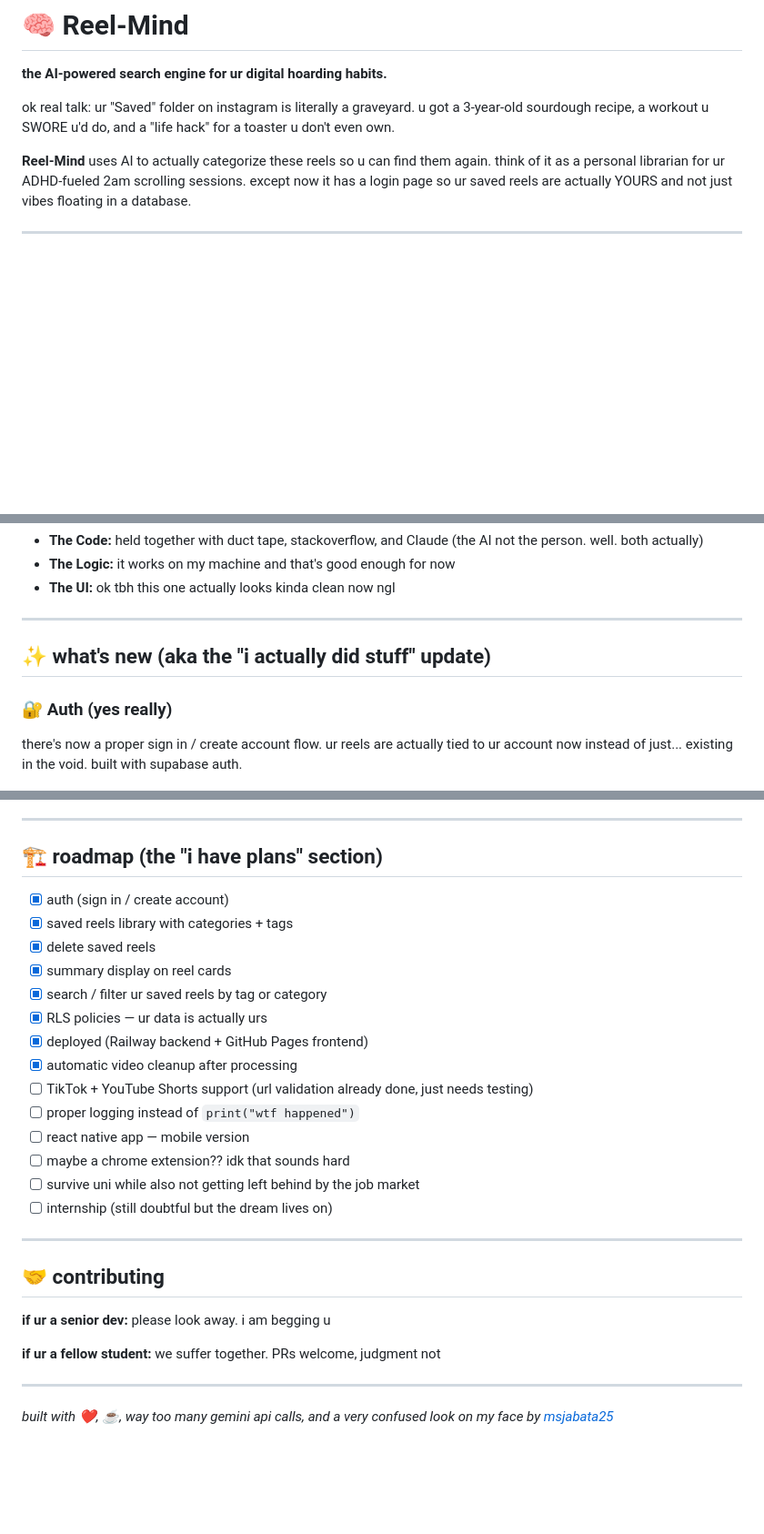
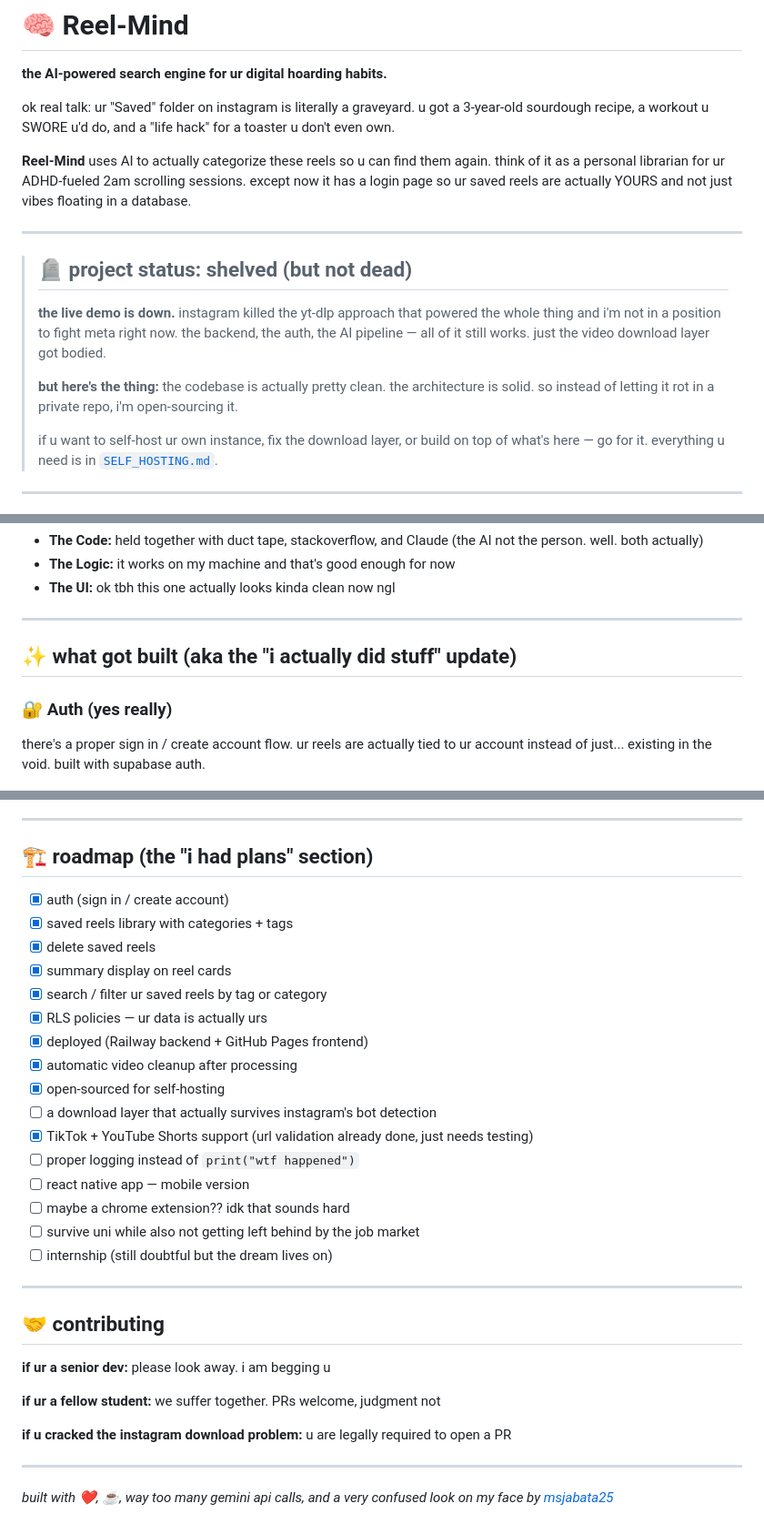
Before and after one commit to msjabata25/Reel-Mind, a Markdown page: README.md, 3 parts joined by grey strips. Shown at 91% size. Drawn GitHub-style; blank space fills up the shorter version.

```diff
--- a/README.md
+++ b/README.md
@@ -5,6 +5,16 @@
 ok real talk: ur "Saved" folder on instagram is literally a graveyard. u got a 3-year-old sourdough recipe, a workout u SWORE u'd do, and a "life hack" for a toaster u don't even own.
 
 **Reel-Mind** uses AI to actually categorize these reels so u can find them again. think of it as a personal librarian for ur ADHD-fueled 2am scrolling sessions. except now it has a login page so ur saved reels are actually YOURS and not just vibes floating in a database.
+
+---
+
+> ## 🪦 project status: shelved (but not dead)
+>
+> **the live demo is down.** instagram killed the yt-dlp approach that powered the whole thing and i'm not in a position to fight meta right now. the backend, the auth, the AI pipeline — all of it still works. just the video download layer got bodied.
+>
+> **but here's the thing:** the codebase is actually pretty clean. the architecture is solid. so instead of letting it rot in a private repo, i'm open-sourcing it.
+>
+> if u want to self-host ur own instance, fix the download layer, or build on top of what's here — go for it. everything u need is in [`SELF_HOSTING.md`](./SELF_HOSTING.md).
 
 ---
 
@@ -21,11 +31,11 @@ still a freshman. still figuring things out. the codebase is maybe slightly less
 
 ---
 
-## ✨ what's new (aka the "i actually did stuff" update)
+## ✨ what got built (aka the "i actually did stuff" update)
 
 ### 🔐 Auth (yes really)
 
-there's now a proper sign in / create account flow. ur reels are actually tied to ur account now instead of just... existing in the void. built with supabase auth.
+there's a proper sign in / create account flow. ur reels are actually tied to ur account instead of just... existing in the void. built with supabase auth.
 
 ![Login Screen](screenshots/login.png)
 
@@ -118,7 +126,7 @@ note: `GEMINI_API_KEY` doesn't go in .env anymore — users bring their own key
 
 ---
 
-## 🏗️ roadmap (the "i have plans" section)
+## 🏗️ roadmap (the "i had plans" section)
 
 - [x] auth (sign in / create account)
 - [x] saved reels library with categories + tags
@@ -128,7 +136,9 @@ note: `GEMINI_API_KEY` doesn't go in .env anymore — users bring their own key
 - [x] RLS policies — ur data is actually urs
 - [x] deployed (Railway backend + GitHub Pages frontend)
 - [x] automatic video cleanup after processing
-- [ ] TikTok + YouTube Shorts support (url validation already done, just needs testing)
+- [x] open-sourced for self-hosting
+- [ ] a download layer that actually survives instagram's bot detection
+- [x] TikTok + YouTube Shorts support (url validation already done, just needs testing)
 - [ ] proper logging instead of `print("wtf happened")`
 - [ ] react native app — mobile version
 - [ ] maybe a chrome extension?? idk that sounds hard
@@ -143,6 +153,8 @@ note: `GEMINI_API_KEY` doesn't go in .env anymore — users bring their own key
 
 **if ur a fellow student:** we suffer together. PRs welcome, judgment not
 
+**if u cracked the instagram download problem:** u are legally required to open a PR
+
 ---
 
 *built with ❤️, ☕, way too many gemini api calls, and a very confused look on my face by [msjabata25](https://github.com/msjabata25)*
```
Also changed, not shown: other parts of README.md (+23 -25 lines).
